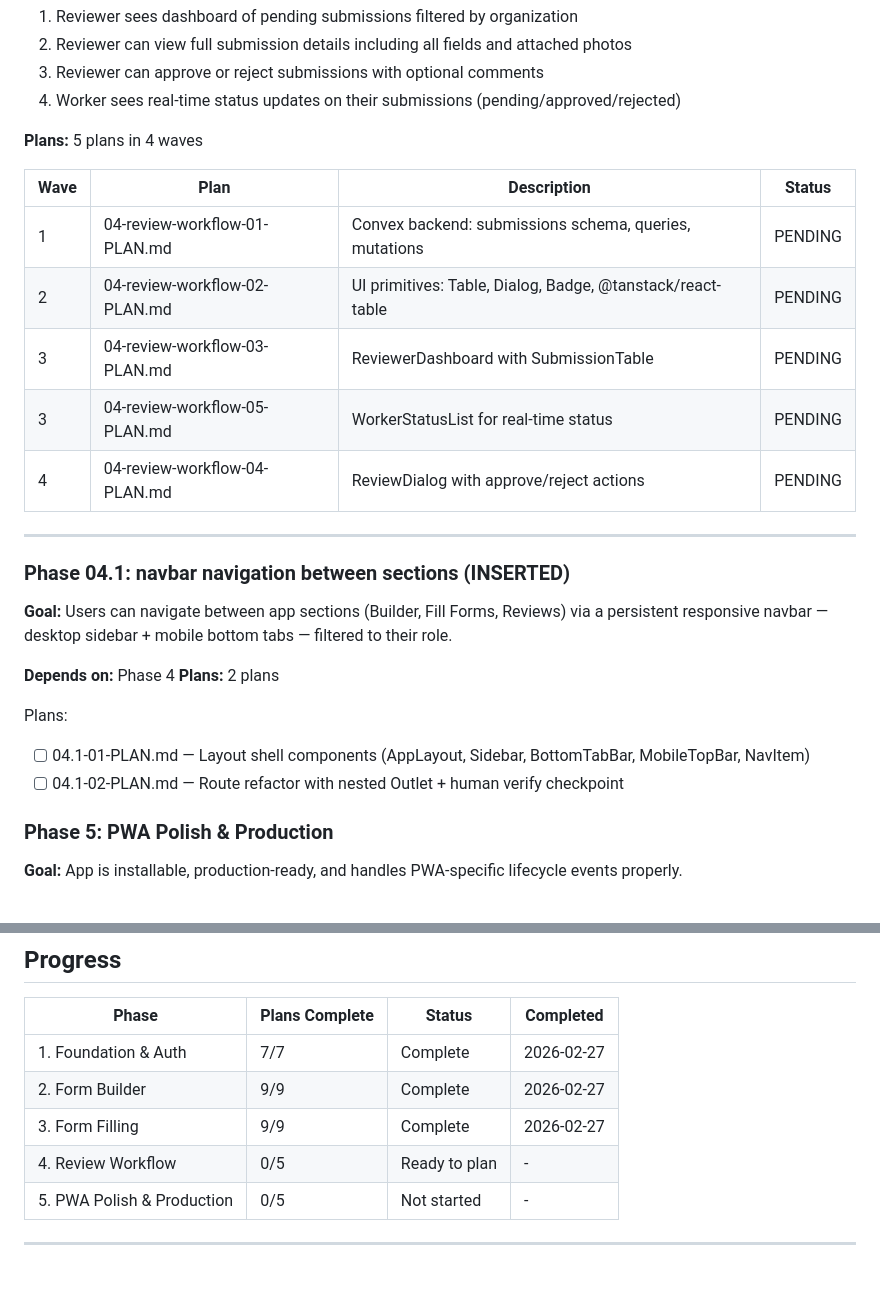
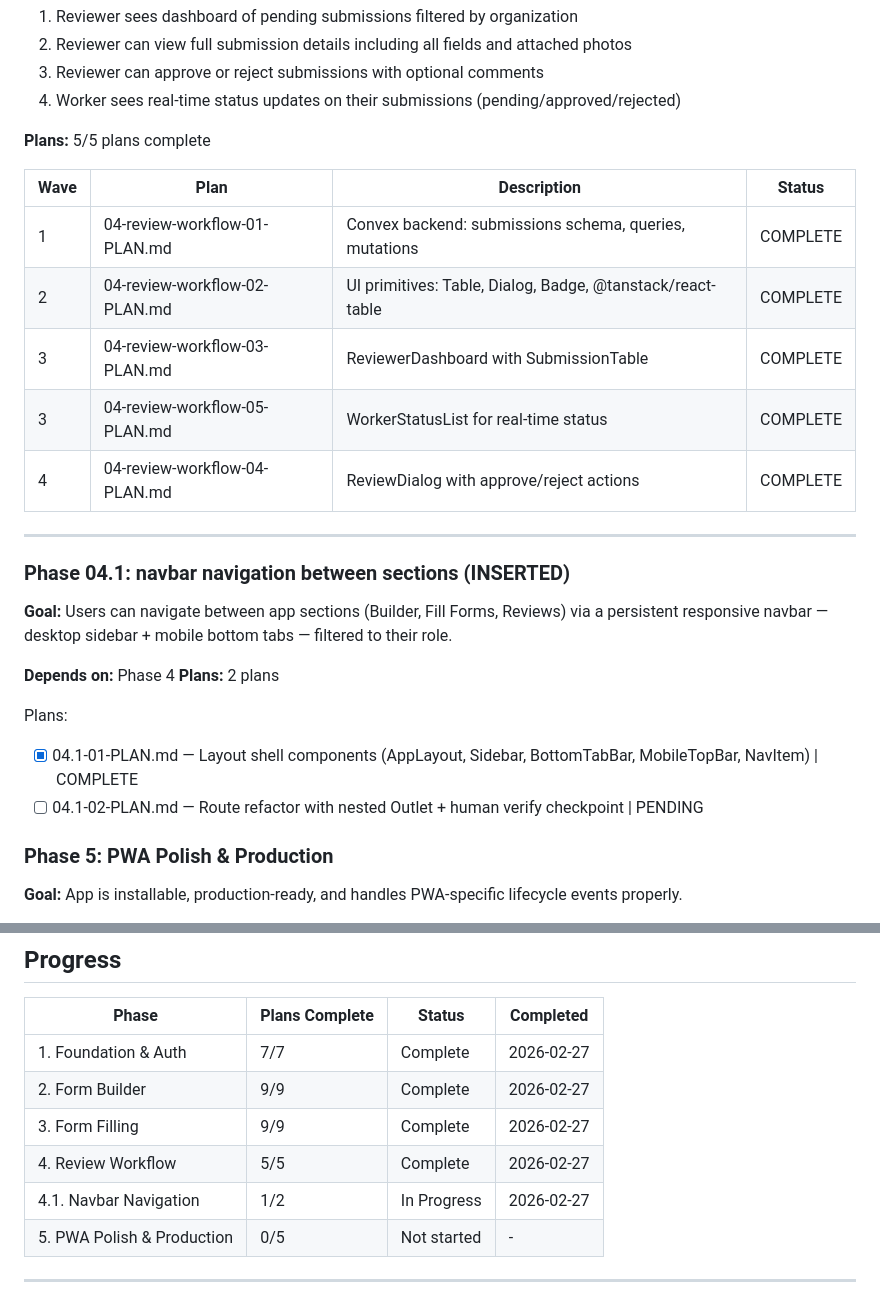
Before and after one commit to deleon626/Nexus, a Markdown page: .planning/ROADMAP.md, 2 parts joined by grey strips. Drawn GitHub-style; blank space fills up the shorter version.

```diff
--- a/.planning/ROADMAP.md
+++ b/.planning/ROADMAP.md
@@ -111,15 +111,15 @@
 3. Reviewer can approve or reject submissions with optional comments
 4. Worker sees real-time status updates on their submissions (pending/approved/rejected)
 
-**Plans:** 5 plans in 4 waves
+**Plans:** 5/5 plans complete
 
 | Wave | Plan | Description | Status |
 |------|------|-------------|--------|
-| 1 | 04-review-workflow-01-PLAN.md | Convex backend: submissions schema, queries, mutations | PENDING |
-| 2 | 04-review-workflow-02-PLAN.md | UI primitives: Table, Dialog, Badge, @tanstack/react-table | PENDING |
-| 3 | 04-review-workflow-03-PLAN.md | ReviewerDashboard with SubmissionTable | PENDING |
-| 3 | 04-review-workflow-05-PLAN.md | WorkerStatusList for real-time status | PENDING |
-| 4 | 04-review-workflow-04-PLAN.md | ReviewDialog with approve/reject actions | PENDING |
+| 1 | 04-review-workflow-01-PLAN.md | Convex backend: submissions schema, queries, mutations | COMPLETE |
+| 2 | 04-review-workflow-02-PLAN.md | UI primitives: Table, Dialog, Badge, @tanstack/react-table | COMPLETE |
+| 3 | 04-review-workflow-03-PLAN.md | ReviewerDashboard with SubmissionTable | COMPLETE |
+| 3 | 04-review-workflow-05-PLAN.md | WorkerStatusList for real-time status | COMPLETE |
+| 4 | 04-review-workflow-04-PLAN.md | ReviewDialog with approve/reject actions | COMPLETE |
 
 ---
 
@@ -131,8 +131,8 @@
 **Plans:** 2 plans
 
 Plans:
-- [ ] 04.1-01-PLAN.md — Layout shell components (AppLayout, Sidebar, BottomTabBar, MobileTopBar, NavItem)
-- [ ] 04.1-02-PLAN.md — Route refactor with nested Outlet + human verify checkpoint
+- [x] 04.1-01-PLAN.md — Layout shell components (AppLayout, Sidebar, BottomTabBar, MobileTopBar, NavItem) | COMPLETE
+- [ ] 04.1-02-PLAN.md — Route refactor with nested Outlet + human verify checkpoint | PENDING
 
 ### Phase 5: PWA Polish & Production
 
@@ -168,7 +168,8 @@ Plans:
 | 1. Foundation & Auth | 7/7 | Complete | 2026-02-27 |
 | 2. Form Builder | 9/9 | Complete | 2026-02-27 |
 | 3. Form Filling | 9/9 | Complete | 2026-02-27 |
-| 4. Review Workflow | 0/5 | Ready to plan | - |
+| 4. Review Workflow | 5/5 | Complete | 2026-02-27 |
+| 4.1. Navbar Navigation | 1/2 | In Progress | 2026-02-27 |
 | 5. PWA Polish & Production | 0/5 | Not started | - |
 
 ---
```
Also changed, not shown: .planning/STATE.md (+18 -6 lines), 1 other file.
